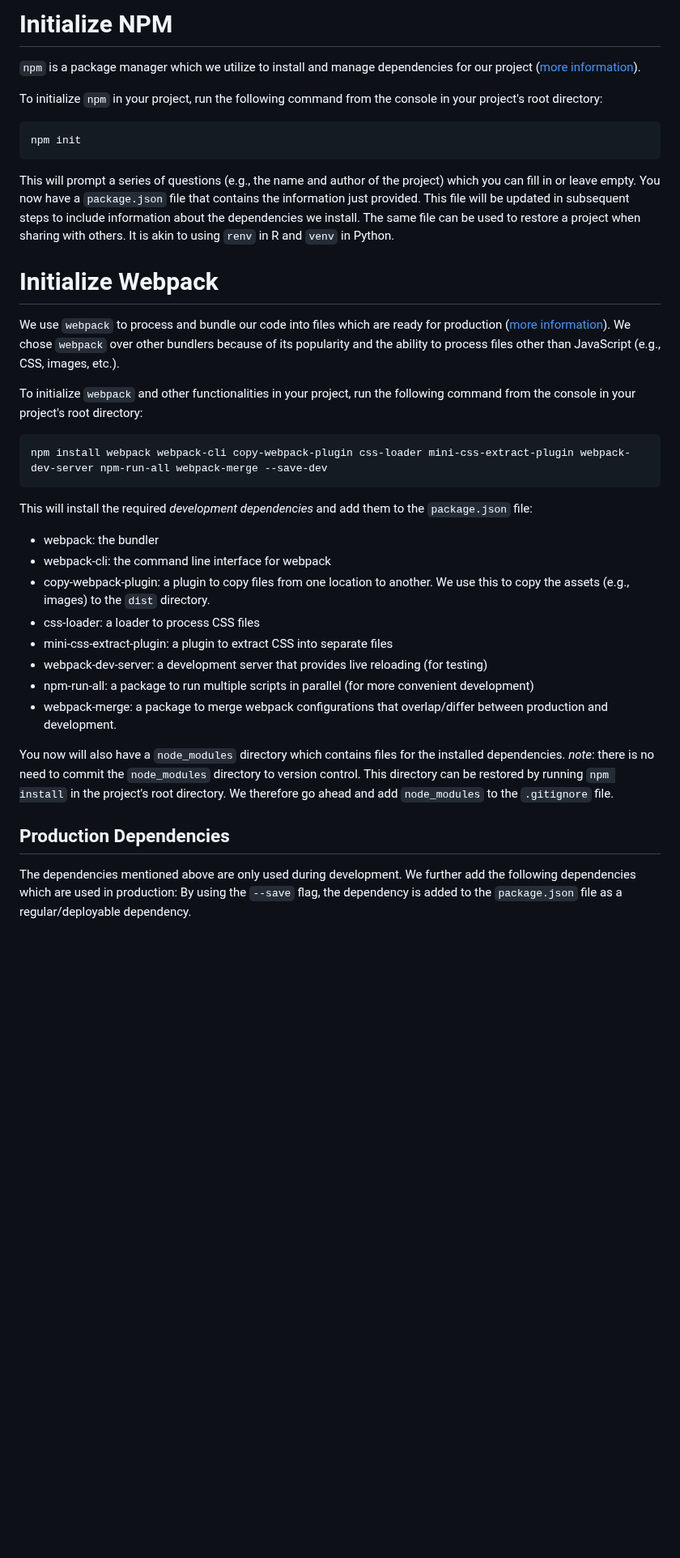
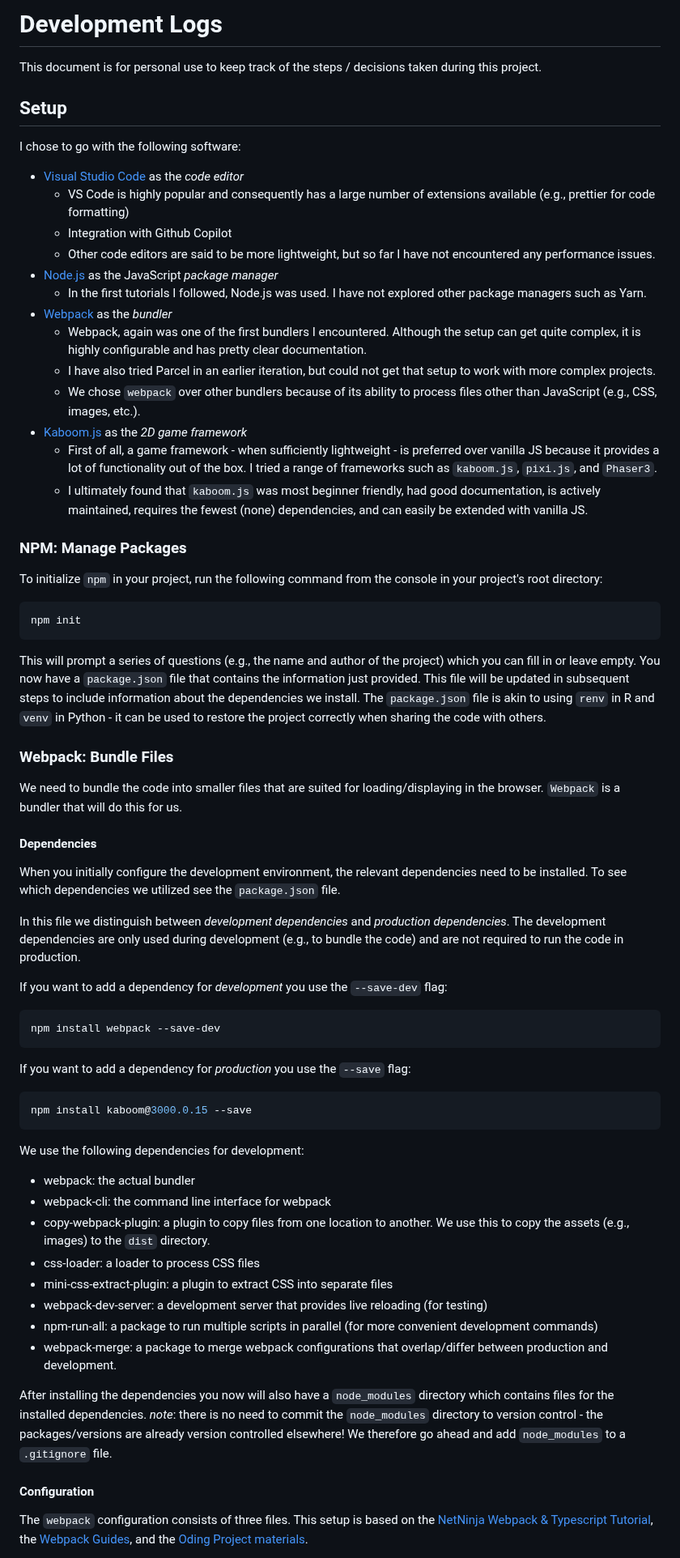
Before and after one commit to SHogenboom/ALBA, a Markdown page: NOTES/devLogs.md, the part around one of its changes. Shown at 81% size. GitHub-like rendering; blank space fills up the shorter version.

Commit message:
UPDATE development logs
Restructure the text file to be more readable and easier to navigate.

````diff
--- a/NOTES/devLogs.md
+++ b/NOTES/devLogs.md
@@ -1,6 +1,26 @@
-# Initialize NPM
+# Development Logs
 
-`npm` is a package manager which we utilize to install and manage dependencies for our project ([more information](https://docs.npmjs.com/about-npm)).
+This document is for personal use to keep track of the steps / decisions taken during this project.
+
+## Setup
+
+I chose to go with the following software:
+
+- [Visual Studio Code](https://code.visualstudio.com/) as the _code editor_
+  - VS Code is highly popular and consequently has a large number of extensions available (e.g., prettier for code formatting)
+  - Integration with Github Copilot
+  - Other code editors are said to be more lightweight, but so far I have not encountered any performance issues.
+- [Node.js](https://nodejs.org/en/) as the JavaScript _package manager_
+  - In the first tutorials I followed, Node.js was used. I have not explored other package managers such as Yarn.
+- [Webpack](https://webpack.js.org/) as the _bundler_
+  - Webpack, again was one of the first bundlers I encountered. Although the setup can get quite complex, it is highly configurable and has pretty clear documentation.
+  - I have also tried Parcel in an earlier iteration, but could not get that setup to work with more complex projects.
+  - We chose `webpack` over other bundlers because of its ability to process files other than JavaScript (e.g., CSS, images, etc.).
+- [Kaboom.js](https://kaboomjs.com/) as the _2D game framework_
+  - First of all, a game framework - when sufficiently lightweight - is preferred over vanilla JS because it provides a lot of functionality out of the box. I tried a range of frameworks such as `kaboom.js`, `pixi.js`, and `Phaser3`.
+  - I ultimately found that `kaboom.js` was most beginner friendly, had good documentation, is actively maintained, requires the fewest (none) dependencies, and can easily be extended with vanilla JS.
+
+### NPM: Manage Packages
 
 To initialize `npm` in your project, run the following command from the console in your project's root directory:
 
@@ -9,34 +29,45 @@ npm init
 ```
 
 This will prompt a series of questions (e.g., the name and author of the project) which you can fill in or leave empty.
-You now have a `package.json` file that contains the information just provided. This file will be updated in subsequent steps to include information about the dependencies we install. The same file can be used to restore a project when sharing with others. It is akin to using `renv` in R and `venv` in Python.
+You now have a `package.json` file that contains the information just provided. This file will be updated in subsequent steps to include information about the dependencies we install. The `package.json` file is akin to using `renv` in R and `venv` in Python - it can be used to restore the project correctly when sharing the code with others.
 
-# Initialize Webpack
+### Webpack: Bundle Files
 
-We use `webpack` to process and bundle our code into files which are ready for production ([more information](https://webpack.js.org/concepts/)). We chose `webpack` over other bundlers because of its popularity and the ability to process files other than JavaScript (e.g., CSS, images, etc.).
+We need to bundle the code into smaller files that are suited for loading/displaying in the browser. `Webpack` is a bundler that will do this for us.
 
-To initialize `webpack` and other functionalities in your project, run the following command from the console in your project's root directory:
+#### Dependencies
+
+When you initially configure the development environment, the relevant dependencies need to be installed. To see which dependencies we utilized see the `package.json` file.
+
+In this file we distinguish between _development dependencies_ and _production dependencies_. The development dependencies are only used during development (e.g., to bundle the code) and are not required to run the code in production.
+
+If you want to add a dependency for _development_ you use the `--save-dev` flag:
 
 ```bash
-npm install webpack webpack-cli copy-webpack-plugin css-loader mini-css-extract-plugin webpack-dev-server npm-run-all webpack-merge --save-dev
+npm install webpack --save-dev
 ```
 
-This will install the required _development dependencies_ and add them to the `package.json` file:
+If you want to add a dependency for _production_ you use the `--save` flag:
 
-- webpack: the bundler
+```bash
+npm install kaboom@3000.0.15 --save
+```
+
+We use the following dependencies for development:
+
+- webpack: the actual bundler
 - webpack-cli: the command line interface for webpack
 - copy-webpack-plugin: a plugin to copy files from one location to another. We use this to copy the assets (e.g., images) to the `dist` directory.
 - css-loader: a loader to process CSS files
 - mini-css-extract-plugin: a plugin to extract CSS into separate files
 - webpack-dev-server: a development server that provides live reloading (for testing)
-- npm-run-all: a package to run multiple scripts in parallel (for more convenient development)
+- npm-run-all: a package to run multiple scripts in parallel (for more convenient development commands)
 - webpack-merge: a package to merge webpack configurations that overlap/differ between production and development.
 
-You now will also have a `node_modules` directory which contains files for the installed dependencies.
-_note_: there is no need to commit the `node_modules` directory to version control. This directory can be restored by running `npm install` in the project's root directory. We therefore go ahead and add `node_modules` to the `.gitignore` file.
+After installing the dependencies you now will also have a `node_modules` directory which contains files for the installed dependencies.
+_note_: there is no need to commit the `node_modules` directory to version control - the packages/versions are already version controlled elsewhere! We therefore go ahead and add `node_modules` to a `.gitignore` file.
 
-## Production Dependencies
+#### Configuration
 
-The dependencies mentioned above are only used during development. We further add the following dependencies which are used in production:
-By using the `--save` flag, the dependency is added to the `package.json` file as a regular/deployable dependency.
+The `webpack` configuration consists of three files. This setup is based on the [NetNinja Webpack & Typescript Tutorial](https://www.youtube.com/watch?v=3On5Z0gjf4U&list=PL4cUxeGkcC9hOkGbwzgYFmaxB0WiduYJC&index=2), the [Webpack Guides](https://webpack.js.org/guides/), and the [Oding Project materials](https://www.theodinproject.com/lessons/node-path-javascript-restaurant-page).
 
````
Also changed, not shown: other parts of NOTES/devLogs.md (+17 -13 lines).
